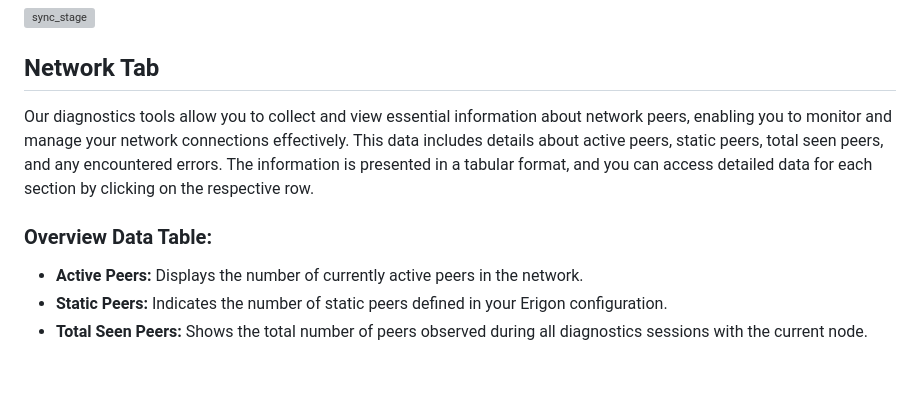
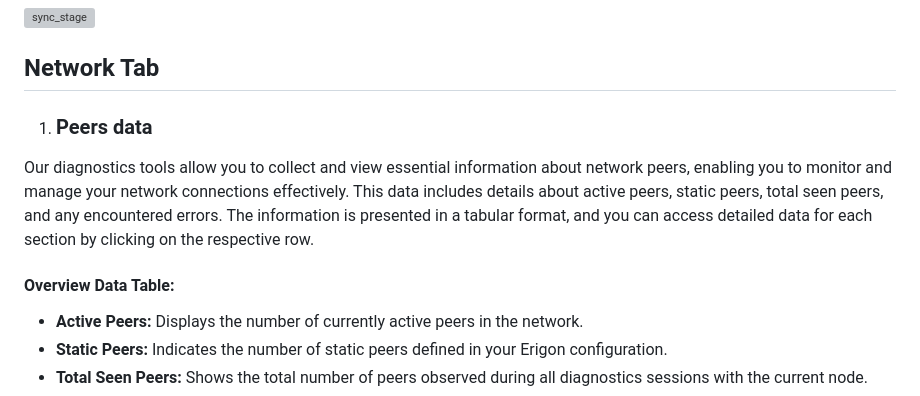
Before and after one commit to erigontech/diagnostics, a Markdown page: README.md, the part around the change printed below. GitHub-like rendering; blank space fills up the shorter version; grey boxes are pictures that could not be loaded.

```diff
--- a/README.md
+++ b/README.md
@@ -331,9 +331,11 @@ and Javascript. The URLs used for such access, start with `ui/` prefix. In the c
 
 ## Network Tab
 
-Our diagnostics tools allow you to collect and view essential information about network peers, enabling you to monitor and manage your network connections effectively. This data includes details about active peers, static peers, total seen peers, and any encountered errors. The information is presented in a tabular format, and you can access detailed data for each section by clicking on the respective row.
+1. ### Peers data
 
-### Overview Data Table:
+  Our diagnostics tools allow you to collect and view essential information about network peers, enabling you to monitor and manage your network connections effectively. This data includes details about active peers, static peers, total seen peers, and any encountered errors. The information is presented in a tabular format, and you can access detailed data for each section by clicking on the respective row.
+
+  #### Overview Data Table:
 
   - **Active Peers:** Displays the number of currently active peers in the network.
   - **Static Peers:** Indicates the number of static peers defined in your Erigon configuration.
```
Also changed, not shown: other parts of README.md (+21 -1 lines), _images/create_session_1.png, _images/snapshot_sync.png (added), 2 other files.
